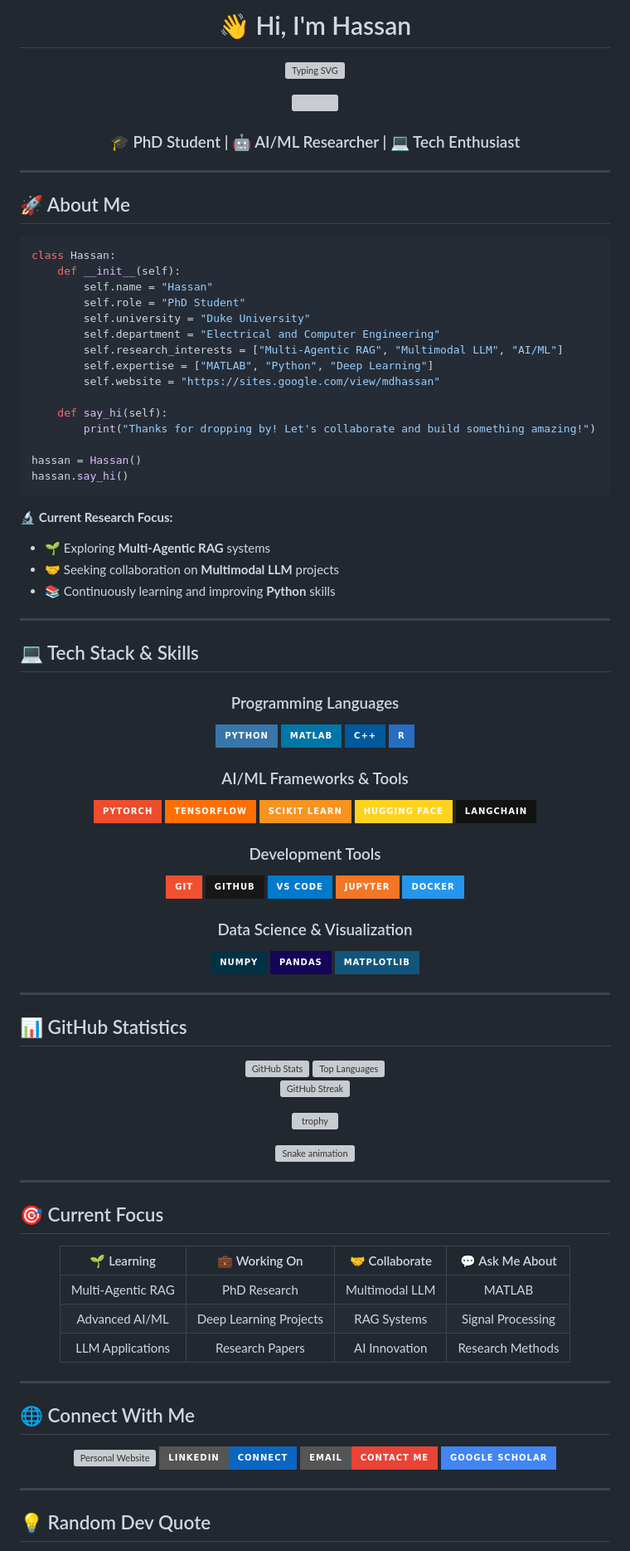
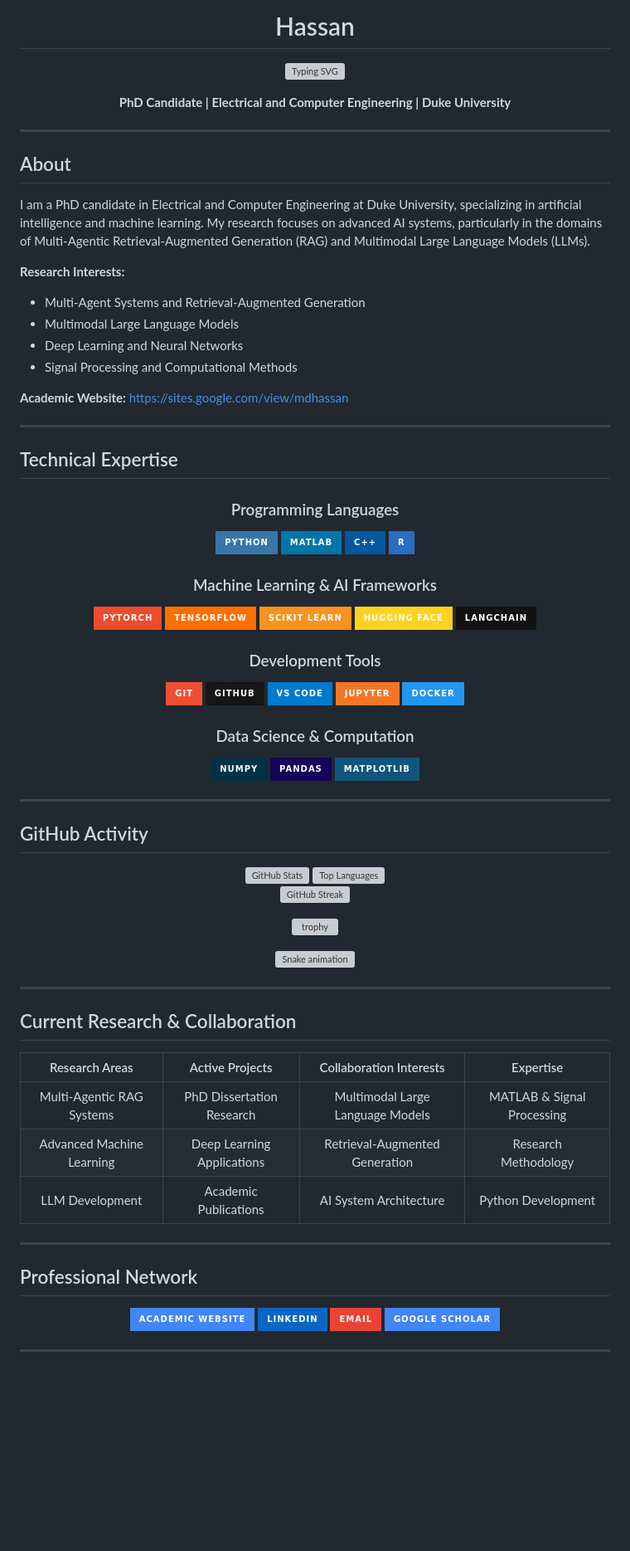
Before and after one commit to Hassan1503/Hassan1503, a Markdown page: README.md, the part around one of its changes. Shown at 83% size. GitHub-like rendering; badges without logos; blank space fills up the shorter version; grey boxes are pictures that could not be loaded.

Commit message:
Update README with more professional academic and industrial tone
Co-authored-by: Hassan1503 <40741369+Hassan1503@users.noreply.github.com>

````diff
--- a/README.md
+++ b/README.md
@@ -1,4 +1,4 @@
 <div align="center">
 
-# 👋 Hi, I'm Hassan
+# Hassan
 
@@ -6,40 +6,25 @@
 
-<img src="https://user-images.githubusercontent.com/74038190/212284100-561aa473-3905-4a80-b561-0d28506553ee.gif" width="700">
-
-### 🎓 PhD Student | 🤖 AI/ML Researcher | 💻 Tech Enthusiast
+**PhD Candidate | Electrical and Computer Engineering | Duke University**
 
 </div>
 
 ---
 
-## 🚀 About Me
+## About
 
-```python
-class Hassan:
-    def __init__(self):
-        self.name = "Hassan"
-        self.role = "PhD Student"
-        self.university = "Duke University"
-        self.department = "Electrical and Computer Engineering"
-        self.research_interests = ["Multi-Agentic RAG", "Multimodal LLM", "AI/ML"]
-        self.expertise = ["MATLAB", "Python", "Deep Learning"]
-        self.website = "https://sites.google.com/view/mdhassan"
+I am a PhD candidate in Electrical and Computer Engineering at Duke University, specializing in artificial intelligence and machine learning. My research focuses on advanced AI systems, particularly in the domains of Multi-Agentic Retrieval-Augmented Generation (RAG) and Multimodal Large Language Models (LLMs).
 
-    def say_hi(self):
-        print("Thanks for dropping by! Let's collaborate and build something amazing!")
+**Research Interests:**
+- Multi-Agent Systems and Retrieval-Augmented Generation
+- Multimodal Large Language Models
+- Deep Learning and Neural Networks
+- Signal Processing and Computational Methods
 
-hassan = Hassan()
-hassan.say_hi()
-```
-
-🔬 **Current Research Focus:**
-- 🌱 Exploring **Multi-Agentic RAG** systems
-- 🤝 Seeking collaboration on **Multimodal LLM** projects
-- 📚 Continuously learning and improving **Python** skills
+**Academic Website:** [https://sites.google.com/view/mdhassan](https://sites.google.com/view/mdhassan)
 
 ---
 
-## 💻 Tech Stack & Skills
+## Technical Expertise
 
 <div align="center">
 
@@ -49,7 +34,7 @@ hassan.say_hi()
 [![C++](https://img.shields.io/badge/C++-00599C?style=for-the-badge&logo=cplusplus&logoColor=white)](https://isocpp.org/)
 [![R](https://img.shields.io/badge/R-276DC3?style=for-the-badge&logo=r&logoColor=white)](https://www.r-project.org/)
 
-### AI/ML Frameworks & Tools
+### Machine Learning & AI Frameworks
 [![PyTorch](https://img.shields.io/badge/PyTorch-EE4C2C?style=for-the-badge&logo=pytorch&logoColor=white)](https://pytorch.org/)
 [![TensorFlow](https://img.shields.io/badge/TensorFlow-FF6F00?style=for-the-badge&logo=tensorflow&logoColor=white)](https://www.tensorflow.org/)
 [![Scikit Learn](https://img.shields.io/badge/Scikit_Learn-F7931E?style=for-the-badge&logo=scikit-learn&logoColor=white)](https://scikit-learn.org/)
@@ -63,7 +48,7 @@ hassan.say_hi()
 [![Jupyter](https://img.shields.io/badge/Jupyter-F37626?style=for-the-badge&logo=jupyter&logoColor=white)](https://jupyter.org/)
 [![Docker](https://img.shields.io/badge/Docker-2496ED?style=for-the-badge&logo=docker&logoColor=white)](https://www.docker.com/)
 
-### Data Science & Visualization
+### Data Science & Computation
 [![NumPy](https://img.shields.io/badge/NumPy-013243?style=for-the-badge&logo=numpy&logoColor=white)](https://numpy.org/)
 [![Pandas](https://img.shields.io/badge/Pandas-150458?style=for-the-badge&logo=pandas&logoColor=white)](https://pandas.pydata.org/)
 [![Matplotlib](https://img.shields.io/badge/Matplotlib-11557c?style=for-the-badge&logo=python&logoColor=white)](https://matplotlib.org/)
@@ -72,7 +57,7 @@ hassan.say_hi()
 
 ---
 
-## 📊 GitHub Statistics
+## GitHub Activity
 
 <div align="center">
 
@@ -101,34 +86,32 @@ hassan.say_hi()
 
 ---
 
-## 🎯 Current Focus
+## Current Research & Collaboration
 
 <div align="center">
 
-| 🌱 Learning | 💼 Working On | 🤝 Collaborate | 💬 Ask Me About |
+| Research Areas | Active Projects | Collaboration Interests | Expertise |
 |:----------:|:-------------:|:--------------:|:---------------:|
-| Multi-Agentic RAG | PhD Research | Multimodal LLM | MATLAB |
-| Advanced AI/ML | Deep Learning Projects | RAG Systems | Signal Processing |
-| LLM Applications | Research Papers | AI Innovation | Research Methods |
+| Multi-Agentic RAG Systems | PhD Dissertation Research | Multimodal Large Language Models | MATLAB & Signal Processing |
+| Advanced Machine Learning | Deep Learning Applications | Retrieval-Augmented Generation | Research Methodology |
+| LLM Development | Academic Publications | AI System Architecture | Python Development |
 
 </div>
 
 ---
 
-## 🌐 Connect With Me
+## Professional Network
 
 <div align="center">
 
-[![Personal Website](https://img.shields.io/badge/Website-https://sites.google.com/view/mdhassan-00ADD8?style=for-the-badge&logo=google-chrome&logoColor=white)](https://sites.google.com/view/mdhassan)
-[![LinkedIn](https://img.shields.io/badge/LinkedIn-Connect-0A66C2?style=for-the-badge&logo=linkedin&logoColor=white)](https://linkedin.com)
-[![Email](https://img.shields.io/badge/Email-Contact_Me-EA4335?style=for-the-badge&logo=gmail&logoColor=white)](mailto:hassan@duke.edu)
+[![Personal Website](https://img.shields.io/badge/Academic_Website-4285F4?style=for-the-badge&logo=google-chrome&logoColor=white)](https://sites.google.com/view/mdhassan)
+[![LinkedIn](https://img.shields.io/badge/LinkedIn-0A66C2?style=for-the-badge&logo=linkedin&logoColor=white)](https://linkedin.com)
+[![Email](https://img.shields.io/badge/Email-EA4335?style=for-the-badge&logo=gmail&logoColor=white)](mailto:hassan@duke.edu)
 [![Google Scholar](https://img.shields.io/badge/Google_Scholar-4285F4?style=for-the-badge&logo=google-scholar&logoColor=white)](https://scholar.google.com)
 
 </div>
 
 ---
 
-## 💡 Random Dev Quote
-
 <div align="center">
 
````
Also changed, not shown: other parts of README.md (+1 -29 lines).
